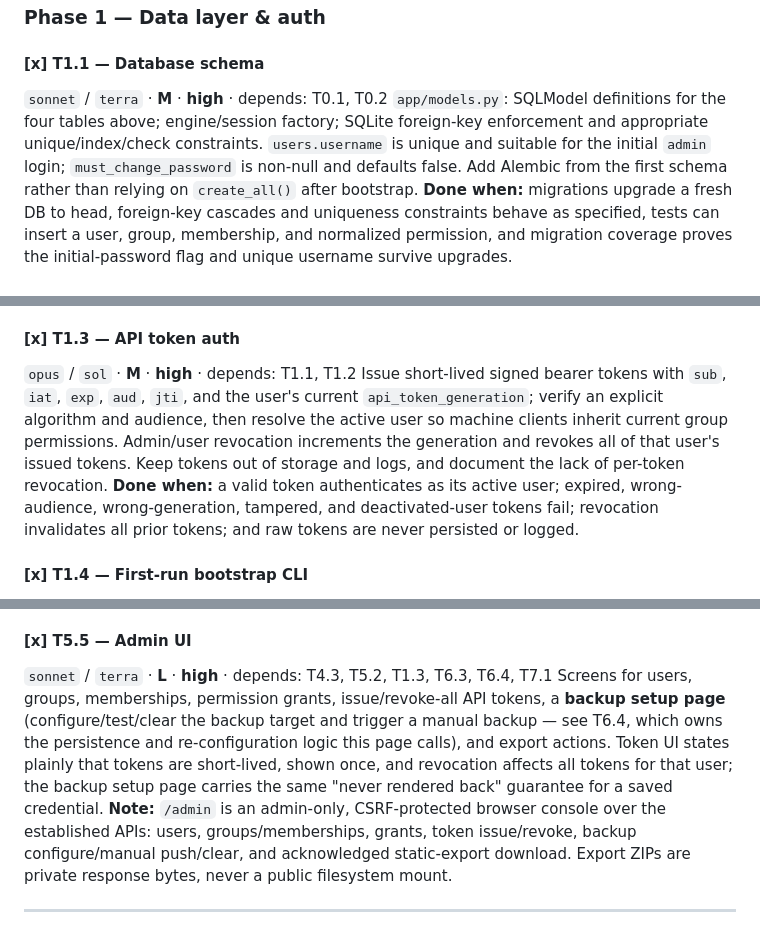
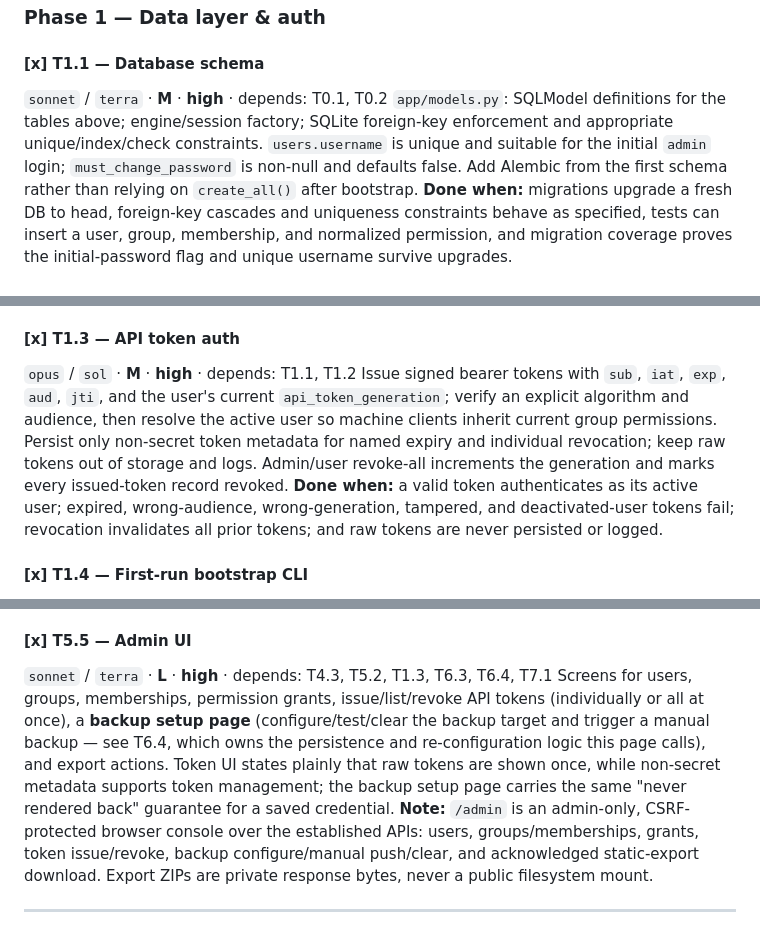
Before and after one commit to xDecisionSystems/unstacked, a Markdown page: plans/plan_initial.md, 3 parts joined by grey strips. GitHub-like rendering.

```diff
--- a/plans/plan_initial.md
+++ b/plans/plan_initial.md
@@ -200,7 +201,7 @@ named module before writing anything new. No marker means nothing is built.
 
 #### [x] T1.1 — Database schema
 `sonnet` / `terra` · **M** · **high** · depends: T0.1, T0.2
-`app/models.py`: SQLModel definitions for the four tables above; engine/session factory; SQLite foreign-key enforcement and appropriate unique/index/check constraints. `users.username` is unique and suitable for the initial `admin` login; `must_change_password` is non-null and defaults false. Add Alembic from the first schema rather than relying on `create_all()` after bootstrap.
+`app/models.py`: SQLModel definitions for the tables above; engine/session factory; SQLite foreign-key enforcement and appropriate unique/index/check constraints. `users.username` is unique and suitable for the initial `admin` login; `must_change_password` is non-null and defaults false. Add Alembic from the first schema rather than relying on `create_all()` after bootstrap.
 **Done when:** migrations upgrade a fresh DB to head, foreign-key cascades and uniqueness constraints behave as specified, tests can insert a user, group, membership, and normalized permission, and migration coverage proves the initial-password flag and unique username survive upgrades.
 
 #### [x] T1.2 — Password auth & sessions
@@ -211,7 +212,7 @@ When `must_change_password` is true, issue a restricted session that can access
 
 #### [x] T1.3 — API token auth
 `opus` / `sol` · **M** · **high** · depends: T1.1, T1.2
-Issue short-lived signed bearer tokens with `sub`, `iat`, `exp`, `aud`, `jti`, and the user's current `api_token_generation`; verify an explicit algorithm and audience, then resolve the active user so machine clients inherit current group permissions. Admin/user revocation increments the generation and revokes all of that user's issued tokens. Keep tokens out of storage and logs, and document the lack of per-token revocation.
+Issue signed bearer tokens with `sub`, `iat`, `exp`, `aud`, `jti`, and the user's current `api_token_generation`; verify an explicit algorithm and audience, then resolve the active user so machine clients inherit current group permissions. Persist only non-secret token metadata for named expiry and individual revocation; keep raw tokens out of storage and logs. Admin/user revoke-all increments the generation and marks every issued-token record revoked.
 **Done when:** a valid token authenticates as its active user; expired, wrong-audience, wrong-generation, tampered, and deactivated-user tokens fail; revocation invalidates all prior tokens; and raw tokens are never persisted or logged.
 
 #### [x] T1.4 — First-run bootstrap CLI
@@ -343,7 +344,7 @@ Revision list, side-by-side diff, restore button with confirmation.
 
 #### [x] T5.5 — Admin UI
 `sonnet` / `terra` · **L** · **high** · depends: T4.3, T5.2, T1.3, T6.3, T6.4, T7.1
-Screens for users, groups, memberships, permission grants, issue/revoke-all API tokens, a **backup setup page** (configure/test/clear the backup target and trigger a manual backup — see T6.4, which owns the persistence and re-configuration logic this page calls), and export actions. Token UI states plainly that tokens are short-lived, shown once, and revocation affects all tokens for that user; the backup setup page carries the same "never rendered back" guarantee for a saved credential.
+Screens for users, groups, memberships, permission grants, issue/list/revoke API tokens (individually or all at once), a **backup setup page** (configure/test/clear the backup target and trigger a manual backup — see T6.4, which owns the persistence and re-configuration logic this page calls), and export actions. Token UI states plainly that raw tokens are shown once, while non-secret metadata supports token management; the backup setup page carries the same "never rendered back" guarantee for a saved credential.
 **Note:** `/admin` is an admin-only, CSRF-protected browser console over the established APIs: users, groups/memberships, grants, token issue/revoke, backup configure/manual push/clear, and acknowledged static-export download. Export ZIPs are private response bytes, never a public filesystem mount.
 
 ---
```
Also changed, not shown: other parts of plans/plan_initial.md (+7 -6 lines), AGENTS.md (+7 -4 lines), LOG.md (+7 -7 lines).
